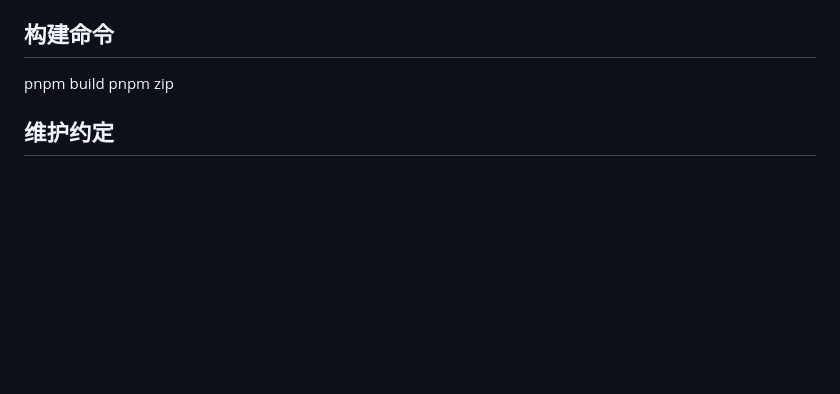
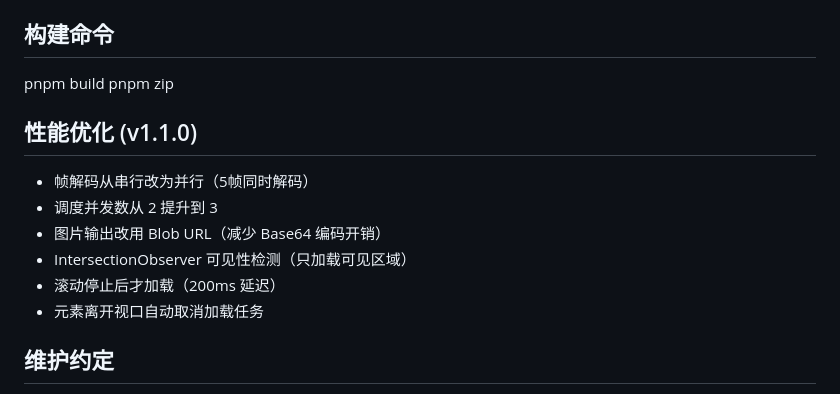
Before and after one commit to cdlongbow/115m, a Markdown page: .workbuddy/memory/MEMORY.md, the part around the change. Rendered like a GitHub page; blank space fills up the shorter version.

Commit message:
docs(memory): 更新性能优化相关文档内容
添加 v1.1.0 版本的性能优化措施说明，包括并行解码、调度并发提升、Blob URL 使用等改进

```diff
--- a/.workbuddy/memory/MEMORY.md
+++ b/.workbuddy/memory/MEMORY.md
@@ -79,6 +79,14 @@
 pnpm build
 pnpm zip
 
+## 性能优化 (v1.1.0)
+- 帧解码从串行改为并行（5帧同时解码）
+- 调度并发数从 2 提升到 3
+- 图片输出改用 Blob URL（减少 Base64 编码开销）
+- IntersectionObserver 可见性检测（只加载可见区域）
+- 滚动停止后才加载（200ms 延迟）
+- 元素离开视口自动取消加载任务
+
 ## 维护约定
 - 版号文件：package.json + manifest.json 同步更新
 - 用户要求：正向反馈或完成功能时，主动升版号、更新文档、提交 git
```
